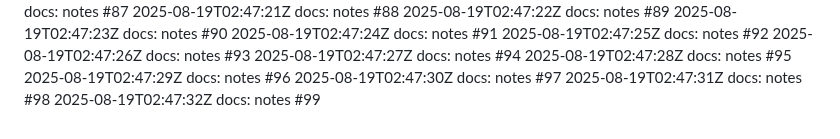
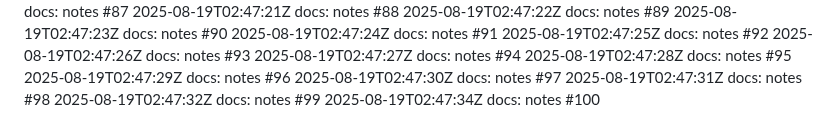
Before and after one commit to thongsao2020/blog-me, a Markdown page: NOTES.md, the part around the change. Drawn GitHub-style.

Commit message:
docs: notes (100/100)

```diff
--- a/NOTES.md
+++ b/NOTES.md
@@ -498,3 +498,4 @@
 2025-08-19T02:47:30Z docs: notes #97
 2025-08-19T02:47:31Z docs: notes #98
 2025-08-19T02:47:32Z docs: notes #99
+2025-08-19T02:47:34Z docs: notes #100
```
